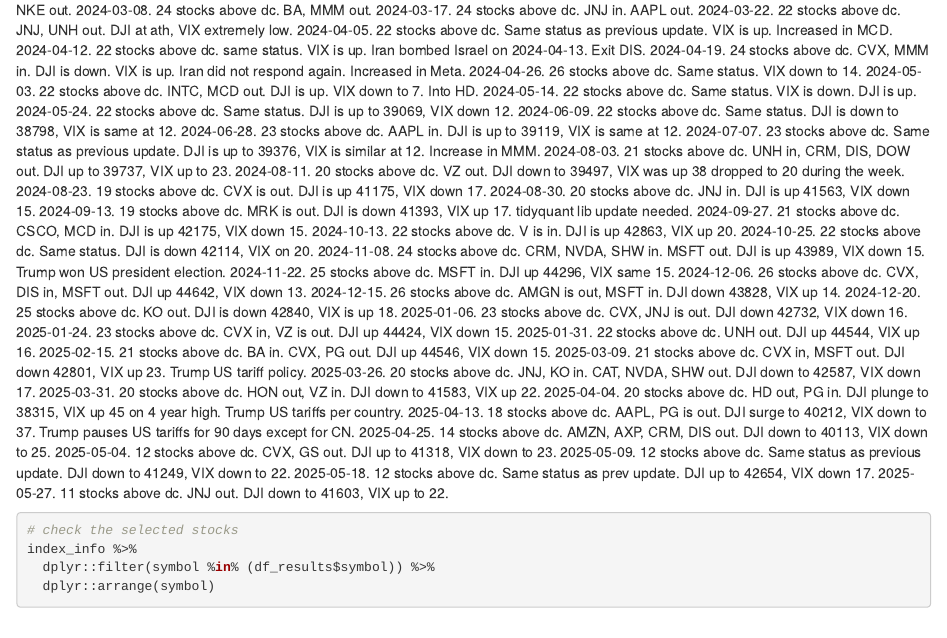
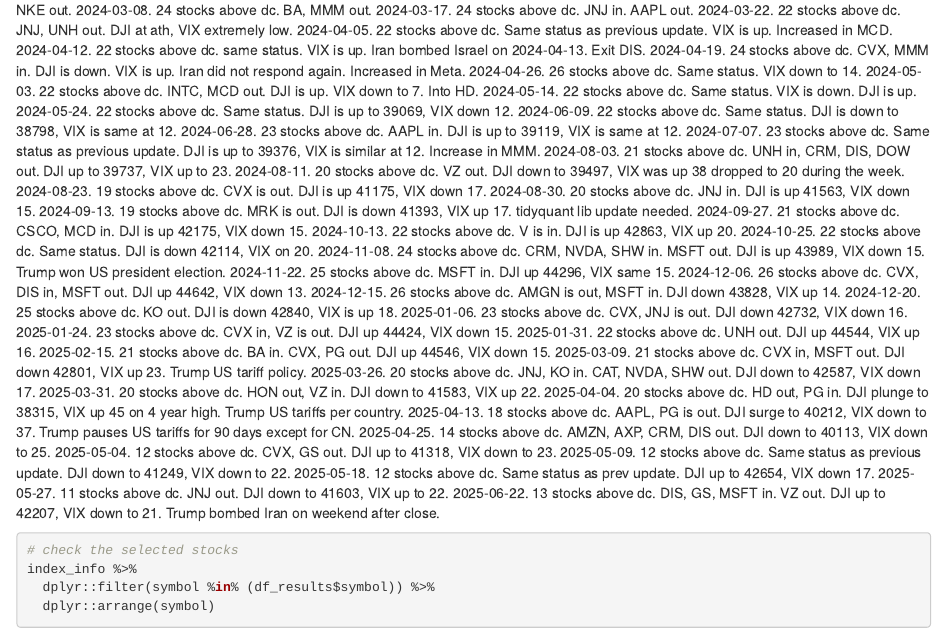
Before and after one commit to flyin01/stock_picking_charts, an R Markdown document (src/stock_picker.Rmd): the page in a window 1100 px wide, from 10530 px down. Rendered offline with R 4.5, knitr and Pandoc, with nearby package versions; some code elsewhere in the file could not run offline.

Commit message:
2nd half jun update

````diff
--- a/src/stock_picker.Rmd
+++ b/src/stock_picker.Rmd
@@ -479,6 +479,7 @@
 2025-05-09. 12 stocks above dc. Same status as previous update. DJI down to 41249, VIX down to 22.
 2025-05-18. 12 stocks above dc. Same status as prev update. DJI up to 42654, VIX down 17.
 2025-05-27. 11 stocks above dc. JNJ out. DJI down to 41603, VIX up to 22.
+2025-06-22. 13 stocks above dc. DIS, GS, MSFT in. VZ out. DJI up to 42207, VIX down to 21. Trump bombed Iran on weekend after close.
 
 ```{r}
 # check the selected stocks
````
